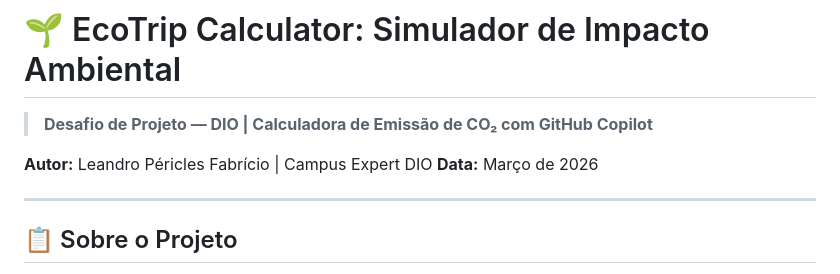
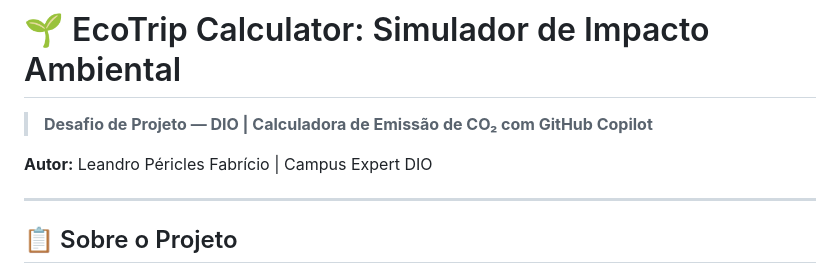
Before and after one commit to leandropericles/carbon-calculator, a Markdown page: README.md, the part around the change. Drawn GitHub-style.

Commit message:
Update project description and structure in README

```diff
--- a/README.md
+++ b/README.md
@@ -3,7 +3,6 @@
 > **Desafio de Projeto — DIO | Calculadora de Emissão de CO₂ com GitHub Copilot**
 
 **Autor:** Leandro Péricles Fabrício | Campus Expert DIO
-**Data:** Março de 2026
 
 ---
 
```
